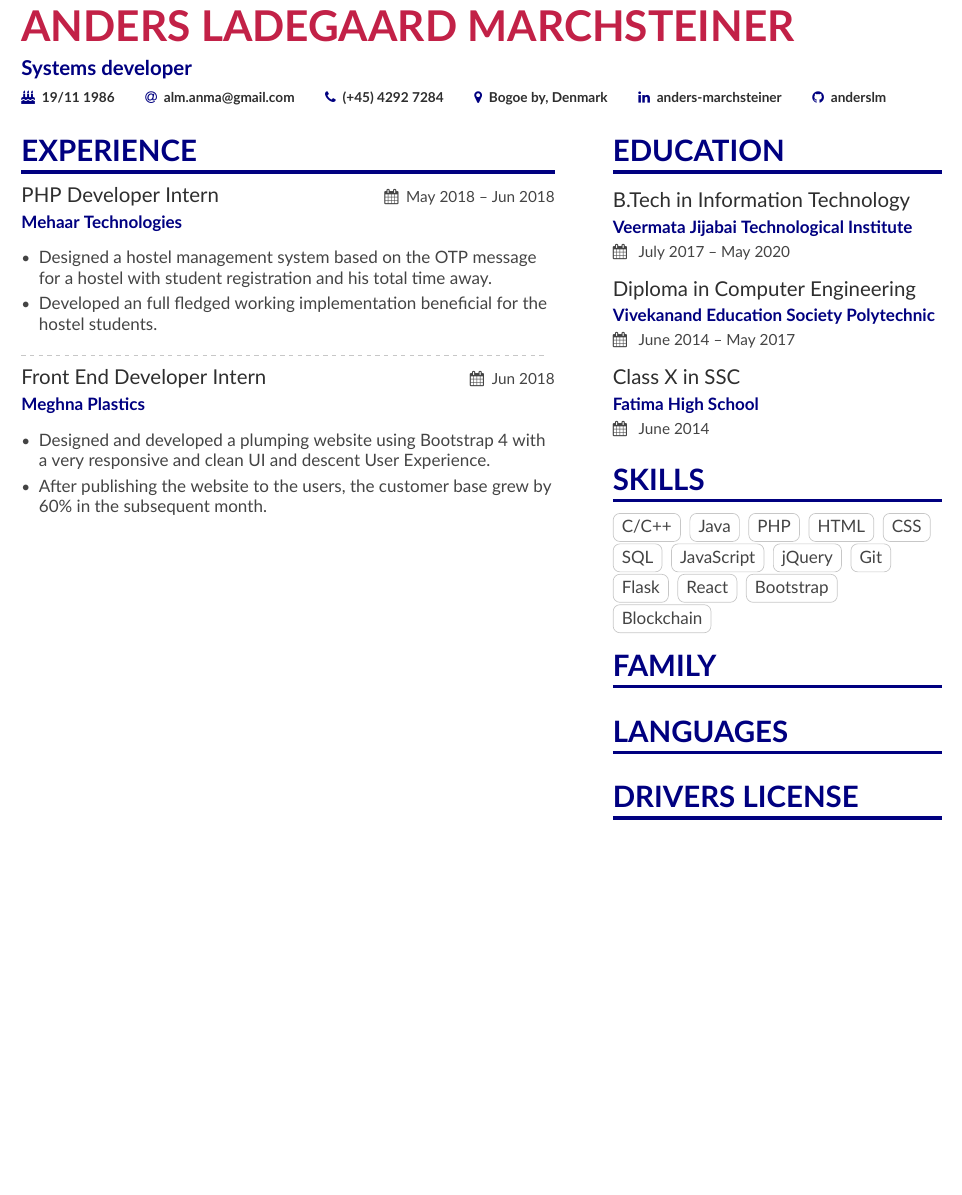
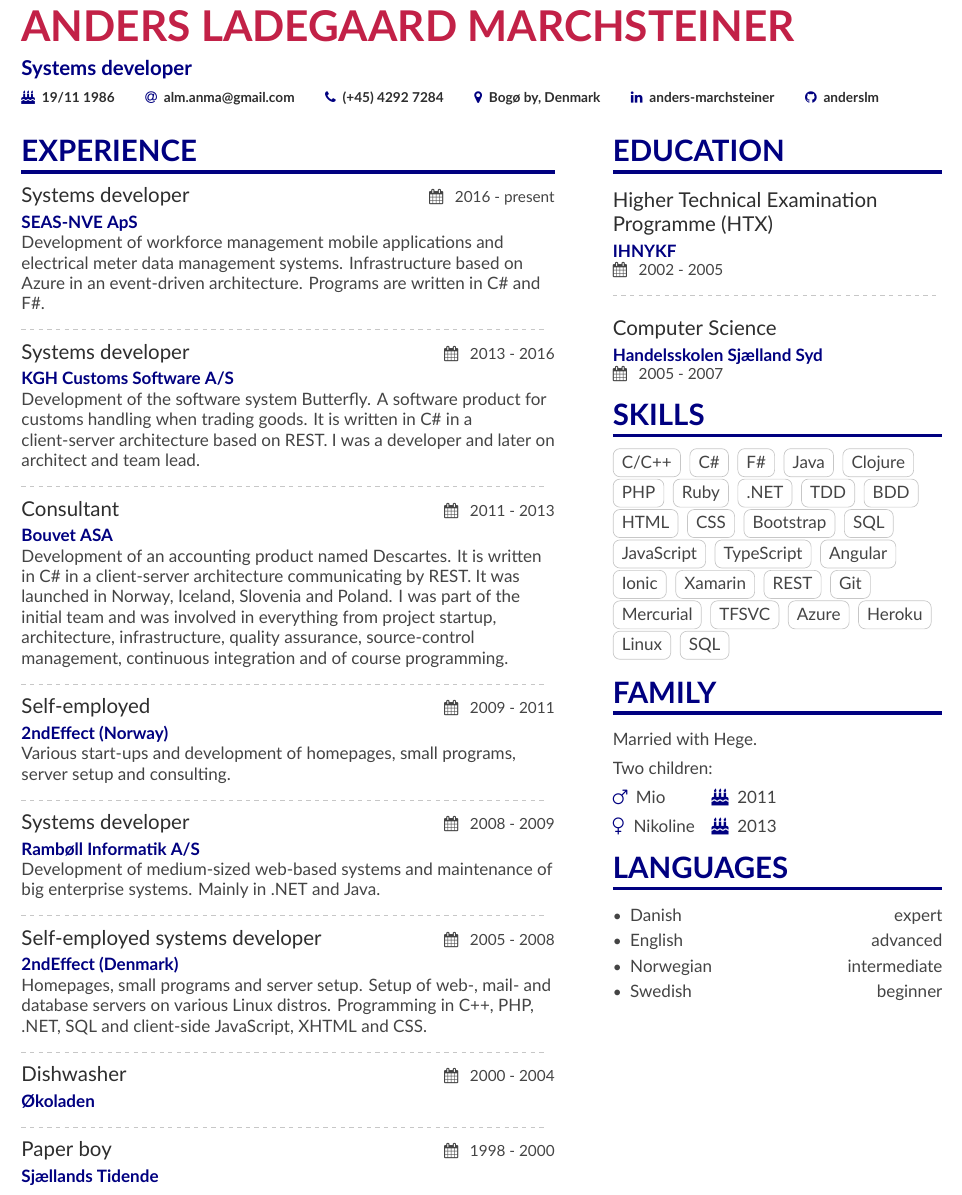
Before and after one commit to anderslm/cv, a LaTeX CV (main.tex, which reads altacv.cls, sidebar.tex): part of the page, cut so that both start at the same text, the shorter picture padded with empty space. Compiled offline with XeLaTeX.

Commit message:
More and more

```diff
--- a/altacv.cls
+++ b/altacv.cls
@@ -79,6 +79,8 @@
 \newcommand{\orcidsymbol}{\aiOrcid}
 \newcommand{\mailsymbol}{\faEnvelope}
 \newcommand{\birthdaysymbol}{\faBirthdayCake}
+\newcommand{\mansymbol}{\faMars}
+\newcommand{\womansymbol}{\faVenus}
 
 \newcommand{\printinfo}[2]{\mbox{\textcolor{accent}{\normalfont #1}\hspace{0.5em}#2\hspace{2em}}}
 
@@ -95,6 +97,8 @@
 \newcommand{\orcid}[1]{\printinfo{\orcidsymbol}{#1}}
 \newcommand{\location}[1]{\printinfo{\locationsymbol}{#1}}
 \newcommand{\birthday}[1]{\printinfo{\birthdaysymbol}{#1}}
+\newcommand{\man}[1]{\printinfo{\mansymbol}{#1}}
+\newcommand{\woman}[1]{\printinfo{\womansymbol}{#1}}
 
 \newcommand{\personalinfo}[1]{\def\@personalinfo{#1}}
 
--- a/main.tex
+++ b/main.tex
@@ -75,7 +75,7 @@
   \birthday{19/11 1986}
   \email{alm.anma@gmail.com}
   \phone{(+45) 4292 7284}
-  \location{Bogoe by, Denmark}
+  \location{Bog\o\ by, Denmark}
   \linkedin{anders-marchsteiner}
   \github{anderslm}
 }
@@ -96,26 +96,41 @@
 %% \cvsection title in the "main" bar.
 \cvsection[sidebar]{Experience}
 
-\cvexp{PHP Developer Intern}{Mehaar Technologies}{May 2018 -- Jun 2018}{}
-\begin{itemize}
-\item Designed a hostel management system based on the OTP message for a hostel with student registration and his total time away.
-\item Developed an full fledged working implementation beneficial for the hostel students.
-
-\end{itemize}
+\cvexp{Systems developer}{SEAS-NVE ApS}{ 2016 - present }
+Development of workforce management mobile applications and electrical meter data management systems. Infrastructure based on Azure in an event-driven architecture. Programs are written in C\# and F\#.
 
 \divider
 
-\cvexp{Front End Developer Intern}{Meghna Plastics}{Jun 2018 }{}
-\begin{itemize}
-\item Designed and developed a plumping website using Bootstrap 4 with a very responsive and clean UI and descent User Experience.
+\cvexp{Systems developer}{KGH Customs Software A/S}{ 2013 - 2016 }
+Development of the software system Butterfly. A software product for customs handling when trading goods. It is written in C\# in a client-server architecture based on REST. I was a developer and later on  architect and team lead.
 
-\item  After publishing the website to the users, the customer base grew by 60\% in the subsequent month.
-\end{itemize}
+\divider
 
+\cvexp{Consultant}{Bouvet ASA}{ 2011 - 2013 }
+Development of an accounting product named Descartes. It is written in C\# in a client-server architecture communicating by REST. It was launched in Norway, Iceland, Slovenia and Poland. I was part of the initial team and was involved in everything from project startup, architecture, infrastructure, quality assurance, source-control management, continuous integration and of course programming.
 
-% Adapted from @Jake's answer from http://tex.stackexchange.com/a/82729/226
-% \wheelchart{outer radius}{inner radius}{
-% comma-separated list of value/text width/color/detail}
+\divider
+
+\cvexp{Self-employed}{2ndEffect (Norway)}{ 2009 - 2011 }
+Various start-ups and development of homepages, small programs, server setup and consulting.
+
+\divider
+
+\cvexp{Systems developer}{Ramb\o ll Informatik A/S}{ 2008 - 2009 }
+Development of medium-sized web-based systems and maintenance of big enterprise systems. Mainly in .NET and Java.
+
+\divider
+
+\cvexp{Self-employed systems developer}{2ndEffect (Denmark)}{ 2005 - 2008 }
+Homepages, small programs and server setup. Setup of web-, mail- and database servers on various Linux distros. Programming in C++, PHP, .NET, SQL and client-side JavaScript, XHTML and CSS.
+
+\divider
+
+\cvexp{Dishwasher}{\O koladen}{ 2000 - 2004 }
+
+\divider
+
+\cvexp{Paper boy}{ Sj\ae llands Tidende }{ 1998 - 2000}
 
 \clearpage
 
--- a/sidebar.tex
+++ b/sidebar.tex
@@ -1,32 +1,53 @@
 \cvsection{Education}
-\cvedu{B.Tech in Information Technology} {Veermata Jijabai Technological Institute}{ July 2017 -- May 2020 }
+\cvedu{Higher Technical Examination Programme (HTX)} {IHNYKF}{ 2002 - 2005 }
+
+\divider
 
 \smallskip
-\cvedu{Diploma in Computer Engineering}{Vivekanand Education Society Polytechnic}{ June 2014 -- May 2017 }
-
-\smallskip
-\cvedu{Class \RNum{10} in SSC }{Fatima High School }{ June 2014 }
-
-
-% \divider
+\cvedu{Computer Science}{Handelsskolen Sj\ae lland Syd}{ 2005 - 2007 }
 
 \cvsection{Skills}
 \cvtag{C/C++}
+\cvtag{C\#}
+\cvtag{F\#}
 \cvtag{Java}
+\cvtag{Clojure}
 \cvtag{PHP}
+\cvtag{Ruby}
+\cvtag{.NET}
+\cvtag{TDD}
+\cvtag{BDD}
 \cvtag{HTML}
 \cvtag{CSS}
+\cvtag{Bootstrap}
 \cvtag{SQL}
 \cvtag{JavaScript}
-\cvtag{jQuery}
+\cvtag{TypeScript}
+\cvtag{Angular}
+\cvtag{Ionic}
+\cvtag{Xamarin}
+\cvtag{REST}
 \cvtag{Git}
-\cvtag{Flask}
-\cvtag{React}
-\cvtag{Bootstrap}
-\cvtag{Blockchain}
+\cvtag{Mercurial}
+\cvtag{TFSVC}
+\cvtag{Azure}
+\cvtag{Heroku}
+\cvtag{Linux}
+\cvtag{SQL}
 
 \cvsection{Family}
+Married with Hege.{\par}
+{\vspace{0.5em}}
+Two children:{\par}
+{\vspace{0.5em}}
+{\makebox[0.3\linewidth][l]{{\man{Mio}}}}{\birthday{2011}}{\par}
+{\vspace{0.5em}}
+{\makebox[0.3\linewidth][l]{{\woman{Nikoline}}}}{\birthday{2013}}
 
 \cvsection{Languages}
-
-\cvsection{Drivers license}
+\begin{itemize}
+  \item Danish \hfill expert
+  \item English \hfill advanced
+  \item Norwegian \hfill intermediate
+  \item Swedish \hfill beginner
+\end{itemize}
```
Also changed, not shown: altacv.cls (12 more changed lines).
